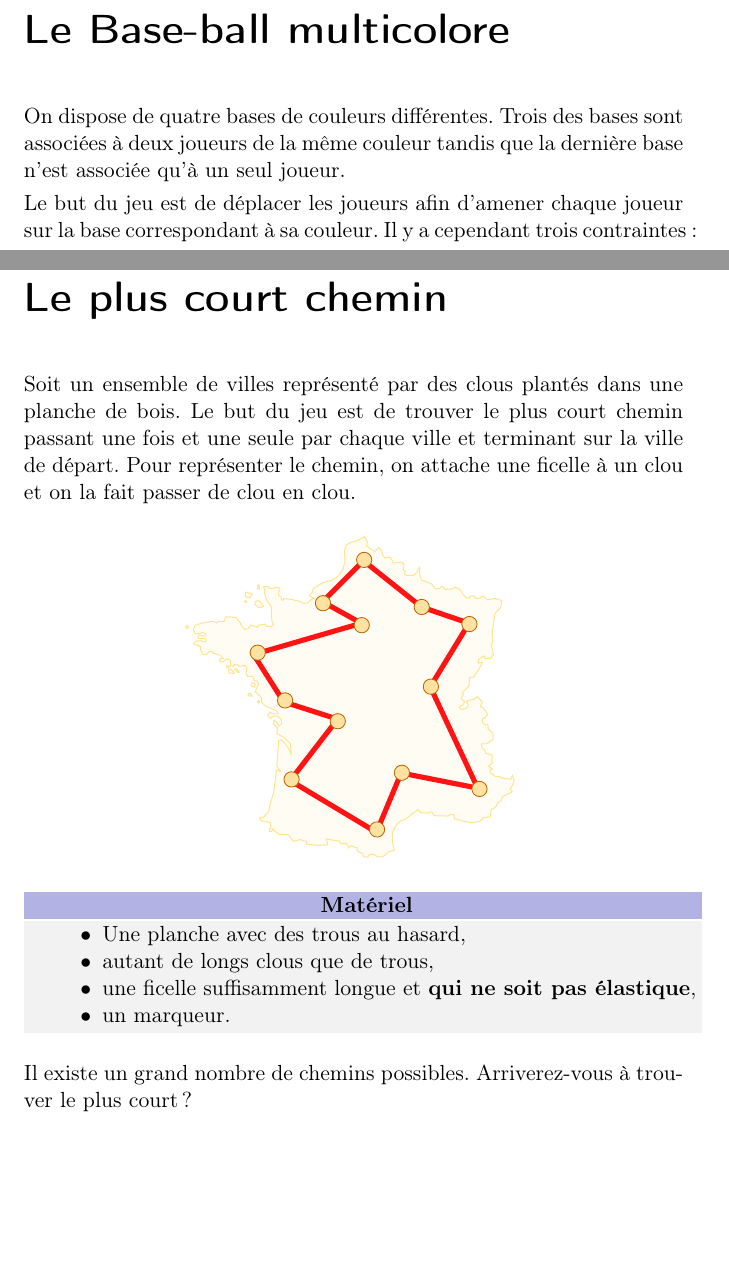
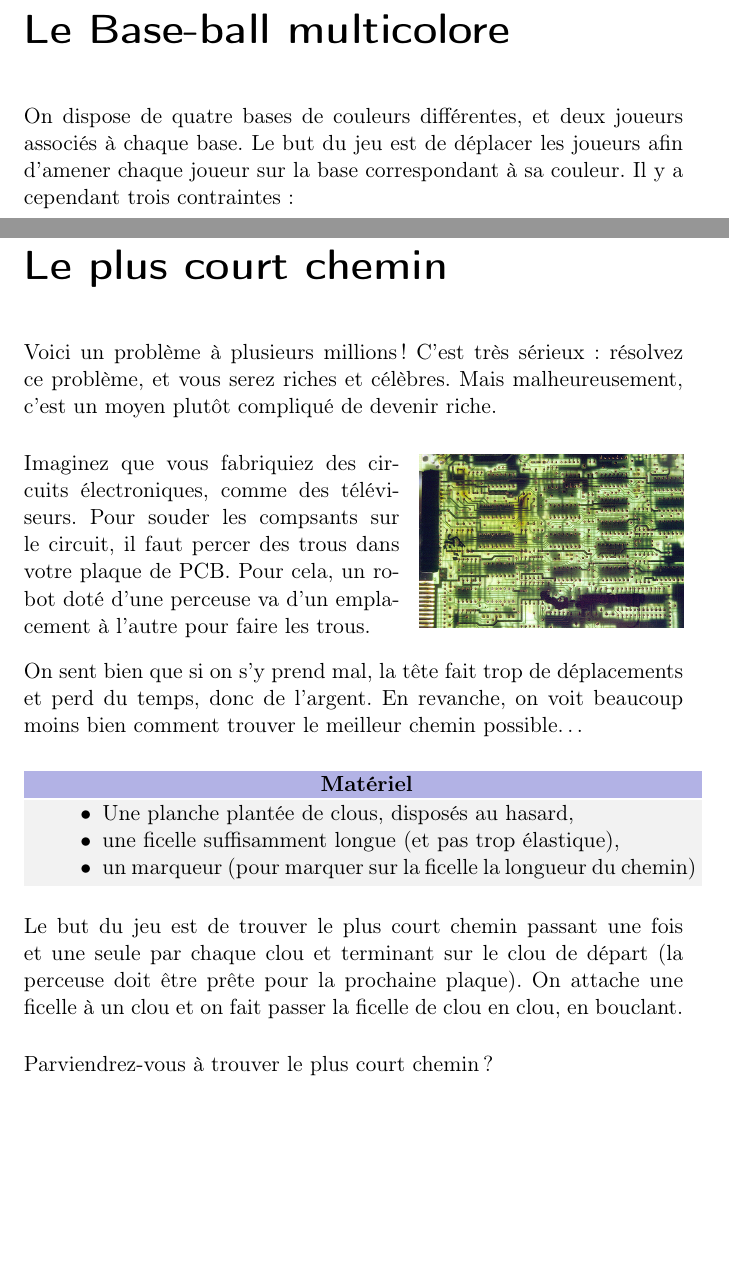
Before and after one commit to InfoSansOrdi/CSIRL, a LaTeX book (livret/SMN.tex, which reads livret/algo/baseball/manuel.tex, livret/algo/tsp/manuel.tex): two parts of pages 13 and 21 of 25, joined at a grey line, cut so that both start at the same text, the shorter picture padded with empty space. Compiled offline with pdfLaTeX.

Commit message:
reecrit l'intro du TSP

```diff
--- a/livret/SMN.tex
+++ b/livret/SMN.tex
@@ -10,7 +10,7 @@
 \usepackage{url}
 \usepackage{chessboard}
 \usepackage{import}
-\usepackage{pdfpages}
+\usepackage{pdfpages,wrapfig}
 
 \setlength{\parskip}{\smallskipamount}
 \setlength{\parindent}{0pt}
--- a/livret/algo/baseball/manuel.tex
+++ b/livret/algo/baseball/manuel.tex
@@ -1,16 +1,14 @@
 \chapter*{Le Base-ball multicolore}
 
-On dispose de quatre bases de couleurs différentes. Trois des bases sont
-associées à deux joueurs de la même couleur tandis que la dernière base n'est
-associée qu'à un seul joueur.
-
-Le but du jeu est de déplacer les joueurs afin d'amener chaque joueur sur la
-base correspondant à sa couleur. Il y a cependant trois contraintes :
+On dispose de quatre bases de couleurs différentes, et deux joueurs associés à
+chaque base. Le but du jeu est de déplacer les joueurs afin d'amener chaque
+joueur sur la base correspondant à sa couleur. Il y a cependant trois
+contraintes :
 
 \begin{itemize}
 \item les bases sont disposées en cercle, et un joueur ne peut se déplacer que
-  vers les deux bases voisines (il ne peut pas traverser le terrain);
-\item on ne peut déplacer qu'un joueur à la fois;
+  vers les deux bases voisines (il ne peut pas traverser le terrain) ;
+\item on ne peut déplacer qu'un joueur à la fois ;
 \item chaque base a deux places, et un joueur ne peut se déplacer vers une base
   que si elle possède une place libre.
 \end{itemize}
--- a/livret/algo/tsp/manuel.tex
+++ b/livret/algo/tsp/manuel.tex
@@ -1,26 +1,45 @@
 \chapter*{Le plus court chemin}
 
-Soit un ensemble de villes représenté par des clous plantés dans une planche de
-bois. Le but du jeu est de trouver le plus court chemin passant une fois et une
-seule par chaque ville et terminant sur la ville de départ. Pour représenter le
-chemin, on attache une ficelle à un clou et on la fait passer de clou en clou.
+Voici un problème à plusieurs millions! C'est très sérieux: résolvez ce
+problème, et vous serez riches et célèbres. Mais malheureusement, c'est un moyen
+plutôt compliqué de devenir riche.
 
-\begin{center}
-  \includegraphics[width=0.5\linewidth]{img/tsp.pdf}
-  \label{img:tsp}
-\end{center}
+\bigskip
+\begin{wrapfigure}{r}{0.4\linewidth}
+  \vspace{-\baselineskip}
+  \includegraphics[width=\linewidth]{img/electric_city.jpg}
+  \vspace{-2\baselineskip}
+  \label{img:electric:city}
+\end{wrapfigure}
+%\begin{center}
+%\end{center}
+
+Imaginez que vous fabriquiez des circuits électroniques, comme des téléviseurs.
+Pour souder les compsants sur le circuit, il faut percer des trous dans votre
+plaque de PCB. Pour cela, un robot doté d'une perceuse va d'un emplacement à
+l'autre pour faire les trous.
+
+\medskip
+On sent bien que si on s'y prend mal, la tête fait trop de déplacements et perd
+du temps, donc de l'argent. En revanche, on voit beaucoup moins bien comment
+trouver le meilleur chemin possible\ldots
 
 \encart{Matériel}{
   \begin{itemize}
-  \item Une planche avec des trous au hasard,
-  \item autant de longs clous que de trous,
-  \item une ficelle suffisamment longue et \textbf{qui ne soit pas élastique},
-  \item un marqueur.
+  \item Une planche plantée de clous, disposés au hasard,
+%  \item autant de longs clous que de trous,
+  \item une ficelle suffisamment longue (et pas trop élastique),%\textbf{qui ne soit pas élastique},
+  \item un marqueur (pour marquer sur la ficelle la longueur du chemin)
   \end{itemize}
 }
 
-Il existe un grand nombre de chemins possibles. Arriverez-vous à trouver le plus
-court ?
+Le but du jeu est de trouver le plus court chemin passant une fois et une seule
+par chaque clou et terminant sur le clou de départ (la perceuse doit être prête
+pour la prochaine plaque). On attache une ficelle à un clou et on fait passer la
+ficelle de clou en clou, en bouclant.
+
+\bigskip
+Parviendrez-vous à trouver le plus court chemin ?
 
 \newpage
 
```
Also changed, not shown: livret/algo/nim/manuel.tex (+2 -2 lines), livret/SMN.pdf, livret/img/electric_city.jpg (added), livret/SMN.tex (11 more changed lines), livret/algo/baseball/manuel.tex (15 more changed lines).
